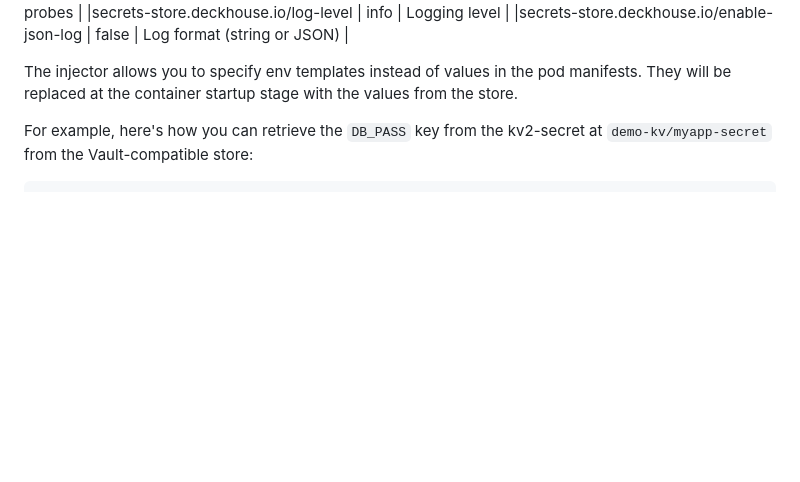
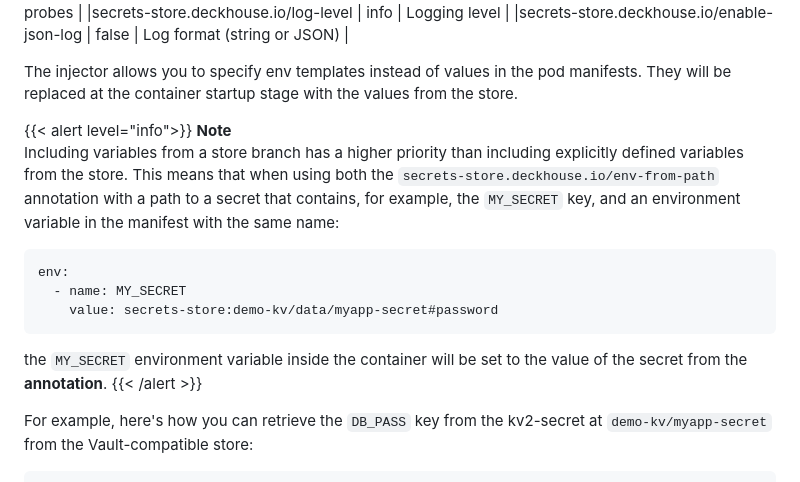
Before and after one commit to deckhouse/secrets-store-integration, a Markdown page: docs/USAGE.md, the part around the change. Drawn GitHub-style; blank space fills up the shorter version.

Commit message:
- docs eng version

````diff
--- a/docs/USAGE.md
+++ b/docs/USAGE.md
@@ -264,6 +264,17 @@ The following are the available annotations to modify the injector behavior:
 |secrets-store.deckhouse.io/enable-json-log        | false       | Log format (string or JSON) |
 
 The injector allows you to specify env templates instead of values in the pod manifests. They will be replaced at the container startup stage with the values from the store.
+
+{{< alert level="info">}}
+**Note**
+Including variables from a store branch has a higher priority than including explicitly defined variables from the store. This means that when using both the `secrets-store.deckhouse.io/env-from-path` annotation with a path to a secret that contains, for example, the `MY_SECRET` key, and an environment variable in the manifest with the same name:
+```yaml
+env:
+  - name: MY_SECRET
+    value: secrets-store:demo-kv/data/myapp-secret#password
+```
+the `MY_SECRET` environment variable inside the container will be set to the value of the secret from the **annotation**.
+{{< /alert >}}
 
 For example, here's how you can retrieve the `DB_PASS` key from the kv2-secret at `demo-kv/myapp-secret` from the Vault-compatible store:
 
````
